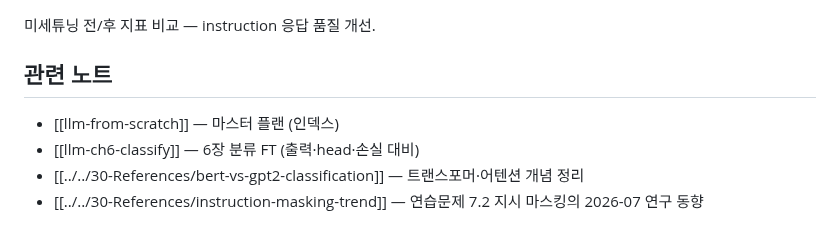
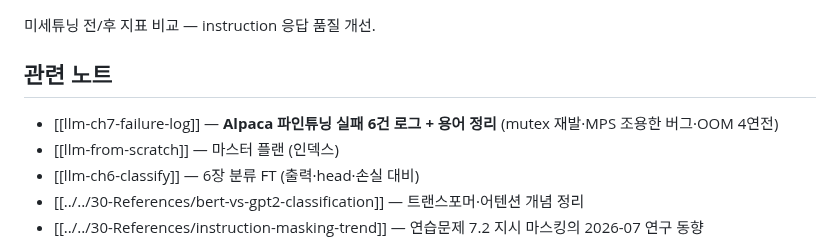
Before and after one commit to hyoungwonkang/python_prac_with_obsidian, a Markdown page: 10-Projects/llm-from-scratch/llm-ch7-instruct.md, the part around the change. GitHub-like rendering.

```diff
--- a/10-Projects/llm-from-scratch/llm-ch7-instruct.md
+++ b/10-Projects/llm-from-scratch/llm-ch7-instruct.md
@@ -110,6 +110,7 @@ instruction 데이터셋과 프롬프트 템플릿으로 모델이 지시를 따
 
 ## 관련 노트
 
+- [[llm-ch7-failure-log]] — **Alpaca 파인튜닝 실패 6건 로그 + 용어 정리** (mutex 재발·MPS 조용한 버그·OOM 4연전)
 - [[llm-from-scratch]] — 마스터 플랜 (인덱스)
 - [[llm-ch6-classify]] — 6장 분류 FT (출력·head·손실 대비)
 - [[../../30-References/bert-vs-gpt2-classification]] — 트랜스포머·어텐션 개념 정리
```
Also changed, not shown: 10-Projects/llm-from-scratch/llm-ch7-failure-log.md (added, +69 -0 lines).
